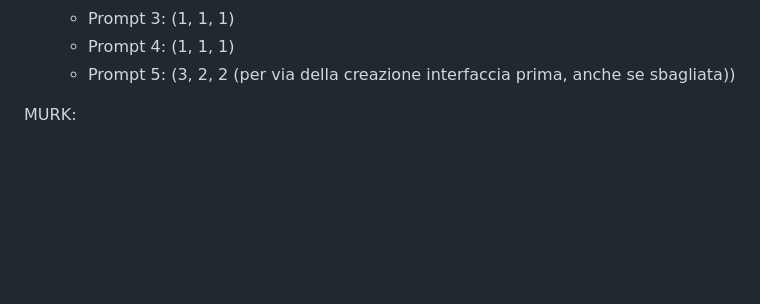
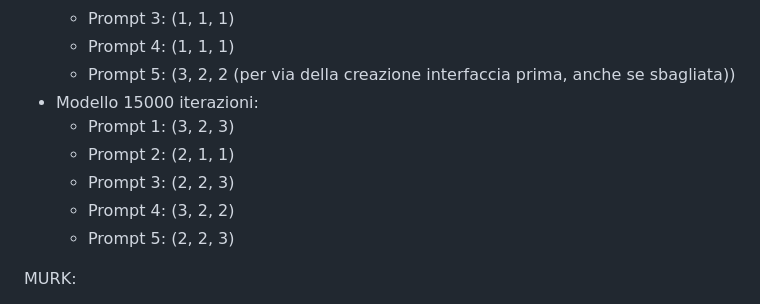
Before and after one commit to Murkrow02/terron-IA, a Markdown page: relazione/grades.md, the part around the change. GitHub-like rendering; blank space fills up the shorter version.

Commit message:
voti davide al 15k

```diff
--- a/relazione/grades.md
+++ b/relazione/grades.md
@@ -29,6 +29,12 @@
     - Prompt 3: (1, 1, 1)
     - Prompt 4: (1, 1, 1)
     - Prompt 5: (3, 2, 2 (per via della creazione interfaccia prima, anche se sbagliata))
+- Modello 15000 iterazioni:
+    - Prompt 1: (3, 2, 3)
+    - Prompt 2: (2, 1, 1)
+    - Prompt 3: (2, 2, 3)
+    - Prompt 4: (3, 2, 2)
+    - Prompt 5: (2, 2, 3)
 
 MURK:
 - Modello 0 iterazioni:
```
